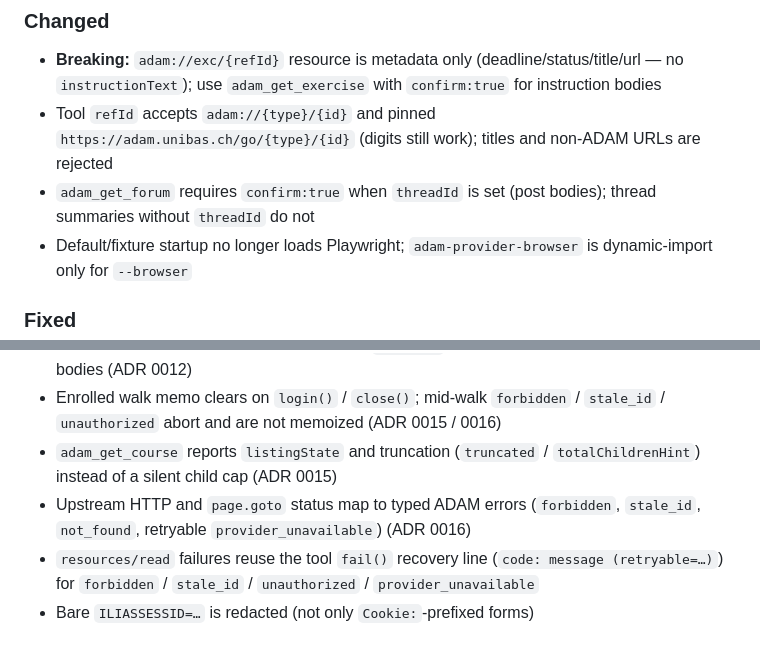
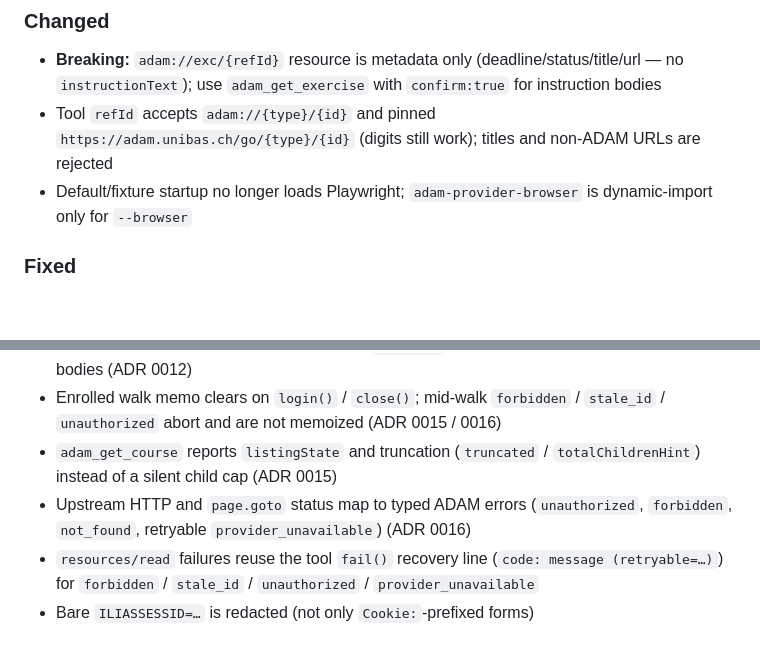
Before and after one commit to Arudchayan/adam-mcp, a Markdown page: CHANGELOG.md, 2 parts joined by grey strips. GitHub-like rendering; blank space fills up the shorter version.

Commit message:
docs: trim Unreleased forum line; fix HTTP status list.
Remove the forum confirm bullet already shipped in 0.2.0, and align the ADR 0016 HTTP/goto status list with the code map (unauthorized/forbidden/not_found/provider_unavailable).

Co-authored-by: Cursor <cursoragent@cursor.com>

```diff
--- a/CHANGELOG.md
+++ b/CHANGELOG.md
@@ -11,7 +11,6 @@ and this project adheres to [Semantic Versioning](https://semver.org/spec/v2.0.0
 
 - **Breaking:** `adam://exc/{refId}` resource is metadata only (deadline/status/title/url — no `instructionText`); use `adam_get_exercise` with `confirm:true` for instruction bodies
 - Tool `refId` accepts `adam://{type}/{id}` and pinned `https://adam.unibas.ch/go/{type}/{id}` (digits still work); titles and non-ADAM URLs are rejected
-- `adam_get_forum` requires `confirm:true` when `threadId` is set (post bodies); thread summaries without `threadId` do not
 - Default/fixture startup no longer loads Playwright; `adam-provider-browser` is dynamic-import only for `--browser`
 
 ### Fixed
@@ -22,7 +21,7 @@ and this project adheres to [Semantic Versioning](https://semver.org/spec/v2.0.0
 - Live `adam_get_forum` / `adam://frm` thread summaries parse from ILIAS forum HTML when present; missing HTML stays honest-empty; `threadId` posts fail closed instead of inventing bodies (ADR 0012)
 - Enrolled walk memo clears on `login()` / `close()`; mid-walk `forbidden` / `stale_id` / `unauthorized` abort and are not memoized (ADR 0015 / 0016)
 - `adam_get_course` reports `listingState` and truncation (`truncated` / `totalChildrenHint`) instead of a silent child cap (ADR 0015)
-- Upstream HTTP and `page.goto` status map to typed ADAM errors (`forbidden`, `stale_id`, `not_found`, retryable `provider_unavailable`) (ADR 0016)
+- Upstream HTTP and `page.goto` status map to typed ADAM errors (`unauthorized`, `forbidden`, `not_found`, retryable `provider_unavailable`) (ADR 0016)
 - `resources/read` failures reuse the tool `fail()` recovery line (`code: message (retryable=…)`) for `forbidden` / `stale_id` / `unauthorized` / `provider_unavailable`
 - Bare `ILIASSESSID=…` is redacted (not only `Cookie:`-prefixed forms)
 
```
